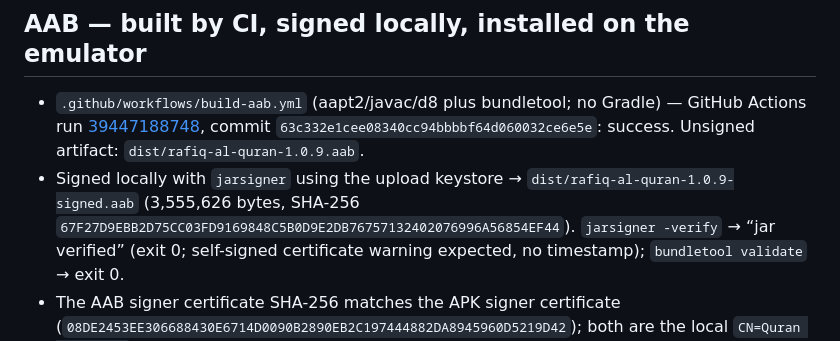
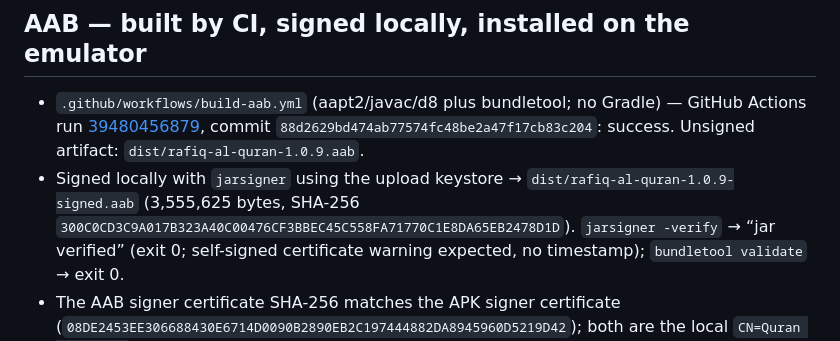
Before and after one commit to digitalinnovationagency2023-eng/rafiq-al-quran, a Markdown page: docs/TESTS.md, the part around the change. Drawn GitHub-style.

Commit message:
Record final 1.0.9 artifacts in the release docs
- Point the release metadata at CI run 39480456879 on commit 88d2629 (the
  final AAB build) and at the re-signed AAB SHA-256 300C0CD3…, with artifact
  sizes for the unsigned CI AAB, the signed upload AAB and the matching APK.
- docs/TESTS.md: same final run/commit/hash update for the AAB evidence.

```diff
--- a/docs/TESTS.md
+++ b/docs/TESTS.md
@@ -59,11 +59,11 @@ launcher icon packaged; app label “Rafiq Al-Quran”. Output: “APK verificat
 ## AAB — built by CI, signed locally, installed on the emulator
 
 - `.github/workflows/build-aab.yml` (aapt2/javac/d8 plus bundletool; no Gradle) — GitHub Actions run
-  [39447188748](https://github.com/digitalinnovationagency2023-eng/rafiq-al-quran/actions/runs/39447188748),
-  commit `63c332e1cee08340cc94bbbbf64d060032ce6e5e`: success.
+  [39480456879](https://github.com/digitalinnovationagency2023-eng/rafiq-al-quran/actions/runs/39480456879),
+  commit `88d2629bd474ab77574fc48be2a47f17cb83c204`: success.
   Unsigned artifact: `dist/rafiq-al-quran-1.0.9.aab`.
 - Signed locally with `jarsigner` using the upload keystore → `dist/rafiq-al-quran-1.0.9-signed.aab`
-  (3,555,626 bytes, SHA-256 `67F27D9EBB2D75CC03FD9169848C5B0D9E2DB76757132402076996A56854EF44`).
+  (3,555,625 bytes, SHA-256 `300C0CD3C9A017B323A40C00476CF3BBEC45C558FA71770C1E8DA65EB2478D1D`).
   `jarsigner -verify` → “jar verified” (exit 0; self-signed certificate warning expected, no timestamp);
   `bundletool validate` → exit 0.
 - The AAB signer certificate SHA-256 matches the APK signer certificate
```
Also changed, not shown: docs/play/play-store-package.md (+1 -1 lines).
